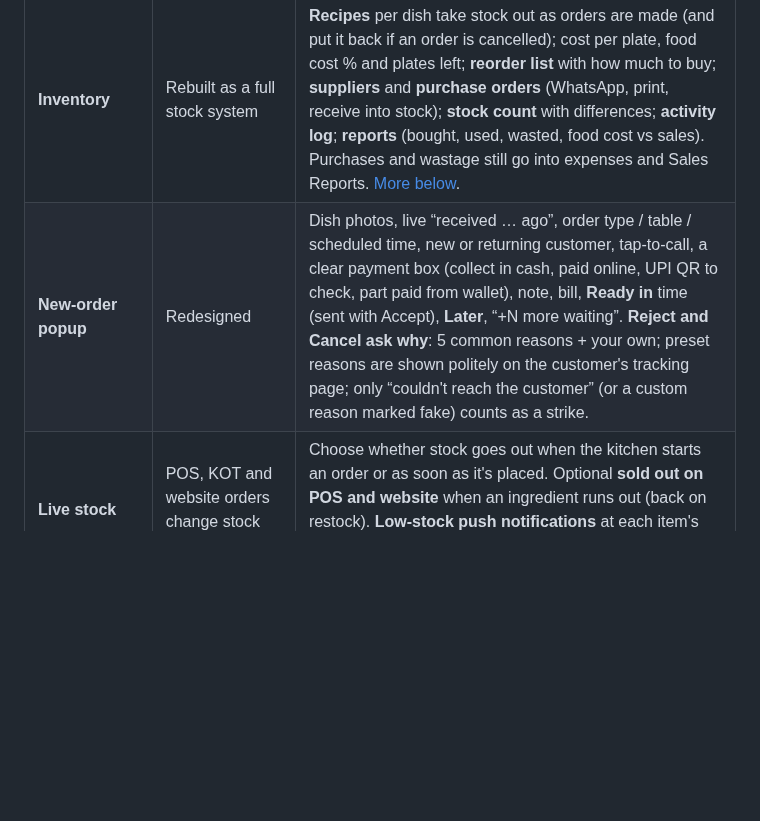
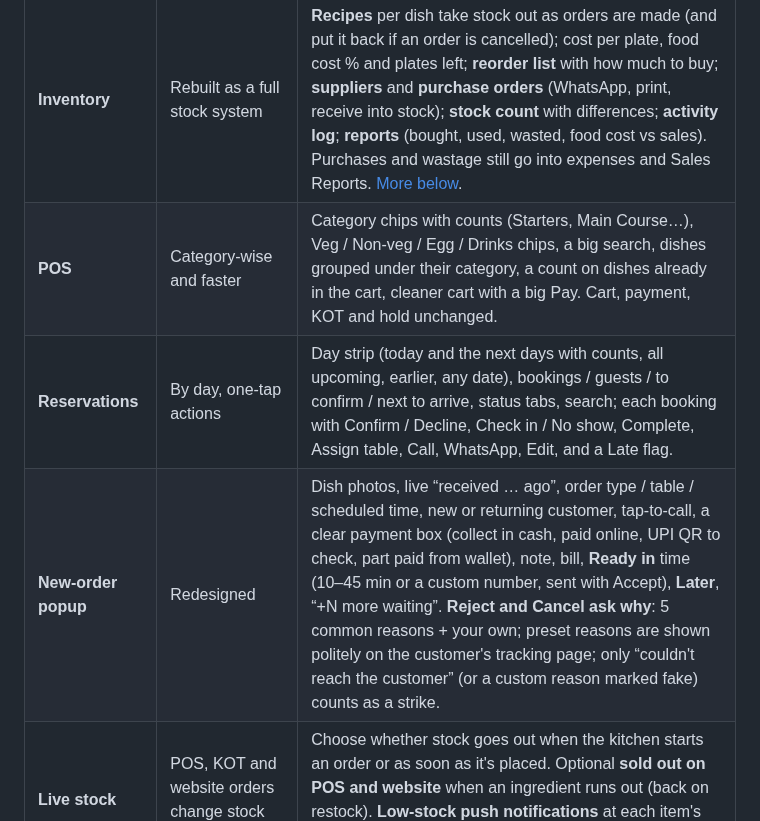
Before and after one commit to Restrogrow/restraunt_pos, a Markdown page: README.md, the part around the change. Rendered like a GitHub page; blank space fills up the shorter version.

```diff
--- a/README.md
+++ b/README.md
@@ -33,7 +33,9 @@
 | | Change | What it means for a restaurant |
 |---|---|---|
 | **Inventory** | Rebuilt as a full stock system | **Recipes** per dish take stock out as orders are made (and put it back if an order is cancelled); cost per plate, food cost % and plates left; **reorder list** with how much to buy; **suppliers** and **purchase orders** (WhatsApp, print, receive into stock); **stock count** with differences; **activity log**; **reports** (bought, used, wasted, food cost vs sales). Purchases and wastage still go into expenses and Sales Reports. [More below](#inventory). |
-| **New-order popup** | Redesigned | Dish photos, live “received … ago”, order type / table / scheduled time, new or returning customer, tap-to-call, a clear payment box (collect in cash, paid online, UPI QR to check, part paid from wallet), note, bill, **Ready in** time (sent with Accept), **Later**, “+N more waiting”. **Reject and Cancel ask why**: 5 common reasons + your own; preset reasons are shown politely on the customer's tracking page; only “couldn't reach the customer” (or a custom reason marked fake) counts as a strike. |
+| **POS** | Category-wise and faster | Category chips with counts (Starters, Main Course…), Veg / Non-veg / Egg / Drinks chips, a big search, dishes grouped under their category, a count on dishes already in the cart, cleaner cart with a big Pay. Cart, payment, KOT and hold unchanged. |
+| **Reservations** | By day, one-tap actions | Day strip (today and the next days with counts, all upcoming, earlier, any date), bookings / guests / to confirm / next to arrive, status tabs, search; each booking with Confirm / Decline, Check in / No show, Complete, Assign table, Call, WhatsApp, Edit, and a Late flag. |
+| **New-order popup** | Redesigned | Dish photos, live “received … ago”, order type / table / scheduled time, new or returning customer, tap-to-call, a clear payment box (collect in cash, paid online, UPI QR to check, part paid from wallet), note, bill, **Ready in** time (10–45 min or a custom number, sent with Accept), **Later**, “+N more waiting”. **Reject and Cancel ask why**: 5 common reasons + your own; preset reasons are shown politely on the customer's tracking page; only “couldn't reach the customer” (or a custom reason marked fake) counts as a strike. |
 | **Live stock** | POS, KOT and website orders change stock straight away | Choose whether stock goes out when the kitchen starts an order or as soon as it's placed. Optional **sold out on POS and website** when an ingredient runs out (back on restock). **Low-stock push notifications** at each item's reorder level, and low items named on the Dashboard. **Set stock to** by hand. |
 | **Payment gateway** | Redesigned | A banner says whether online payments are live, in test or missing keys; two clear choices (platform account / own PhonePe); show/hide secret; one Save; payment-method cards with icons and QR codes. |
 | **Menu pages** | Same menu, cleaner pages | Tabs across Categories, Menu items, Add-ons and Inventory; dish counts on categories; numbers and a search box on Menu items; tidier dish cards; Add-ons in the same style. Nothing about how menus or dishes are saved changed. |
```
Also changed, not shown: main/assets/guide/posPage.jpg, main/assets/guide/reservationsPage.jpg, 7 other files.
